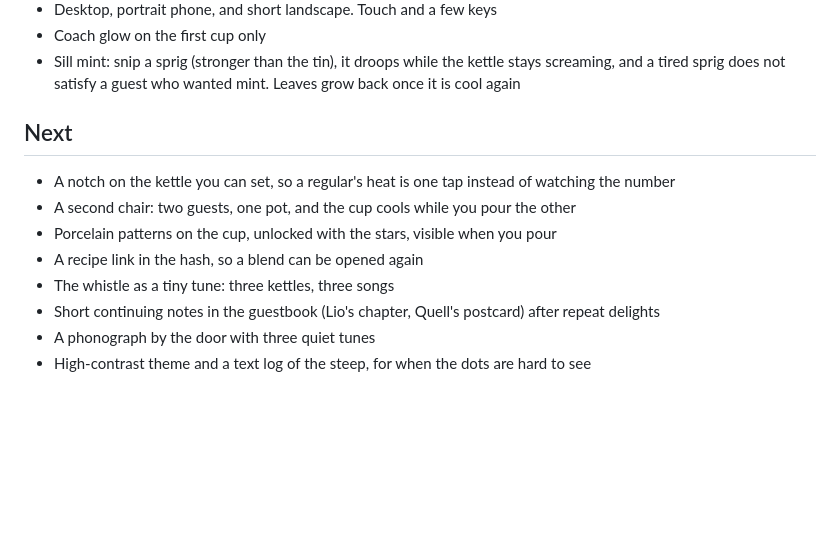
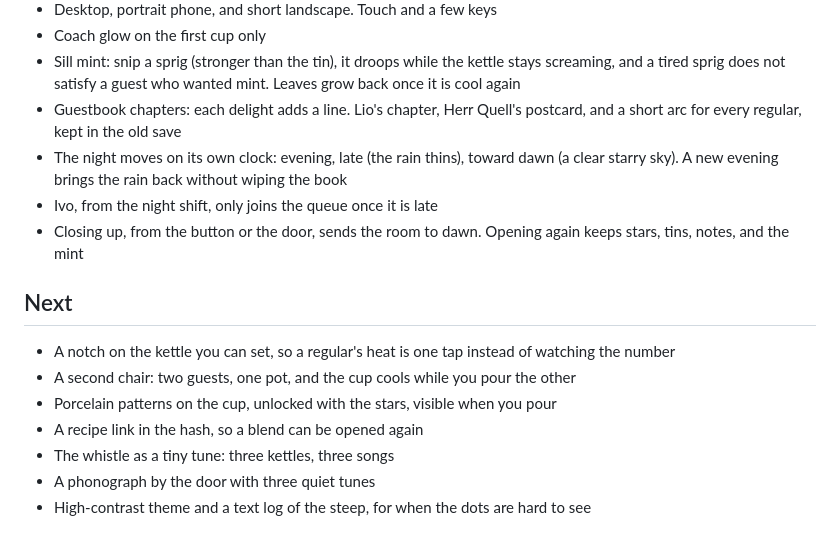
Before and after one commit to HaexFlex/playbot-arcade, a Markdown page: 2026-11-28-teestube/PLAN.md, the part around the change. Drawn GitHub-style; blank space fills up the shorter version.

```diff
--- a/2026-11-28-teestube/PLAN.md
+++ b/2026-11-28-teestube/PLAN.md
@@ -16,6 +16,10 @@ A night counter that can keep growing. One self-contained `index.html`, Swiss Ge
 - Desktop, portrait phone, and short landscape. Touch and a few keys
 - Coach glow on the first cup only
 - Sill mint: snip a sprig (stronger than the tin), it droops while the kettle stays screaming, and a tired sprig does not satisfy a guest who wanted mint. Leaves grow back once it is cool again
+- Guestbook chapters: each delight adds a line. Lio's chapter, Herr Quell's postcard, and a short arc for every regular, kept in the old save
+- The night moves on its own clock: evening, late (the rain thins), toward dawn (a clear starry sky). A new evening brings the rain back without wiping the book
+- Ivo, from the night shift, only joins the queue once it is late
+- Closing up, from the button or the door, sends the room to dawn. Opening again keeps stars, tins, notes, and the mint
 
 ## Next
 
@@ -24,6 +28,5 @@ A night counter that can keep growing. One self-contained `index.html`, Swiss Ge
 - Porcelain patterns on the cup, unlocked with the stars, visible when you pour
 - A recipe link in the hash, so a blend can be opened again
 - The whistle as a tiny tune: three kettles, three songs
-- Short continuing notes in the guestbook (Lio's chapter, Quell's postcard) after repeat delights
 - A phonograph by the door with three quiet tunes
 - High-contrast theme and a text log of the steep, for when the dots are hard to see
```
Also changed, not shown: 2026-11-28-teestube/README.md (+3 -2 lines), 2026-11-28-teestube/screenshot.png, 1 other file.
